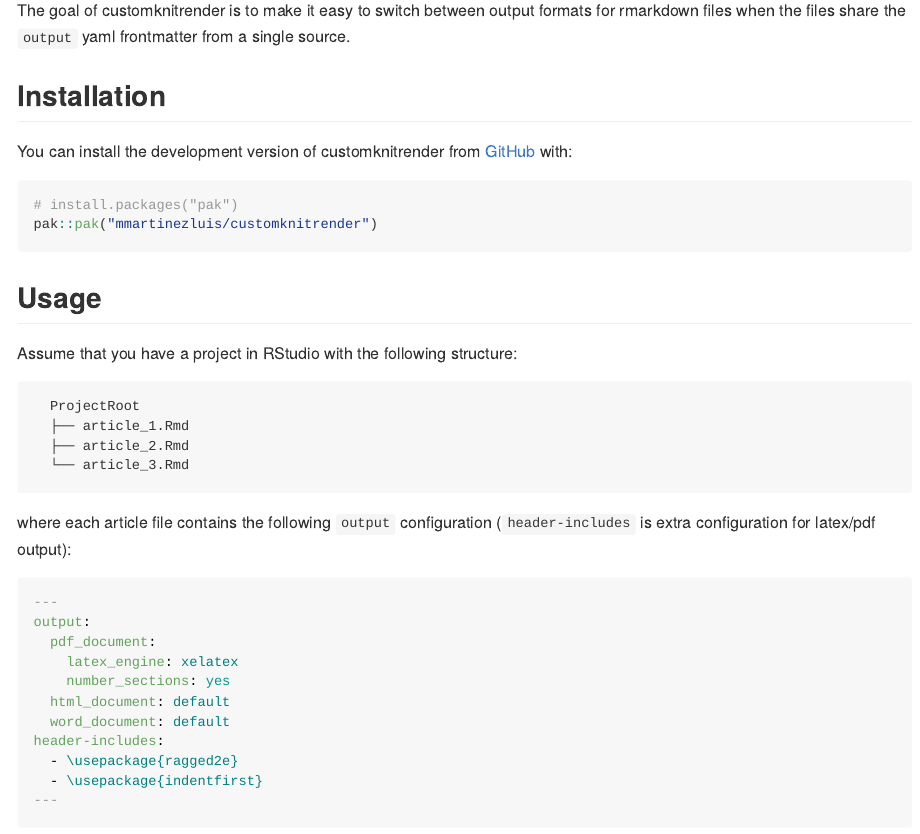
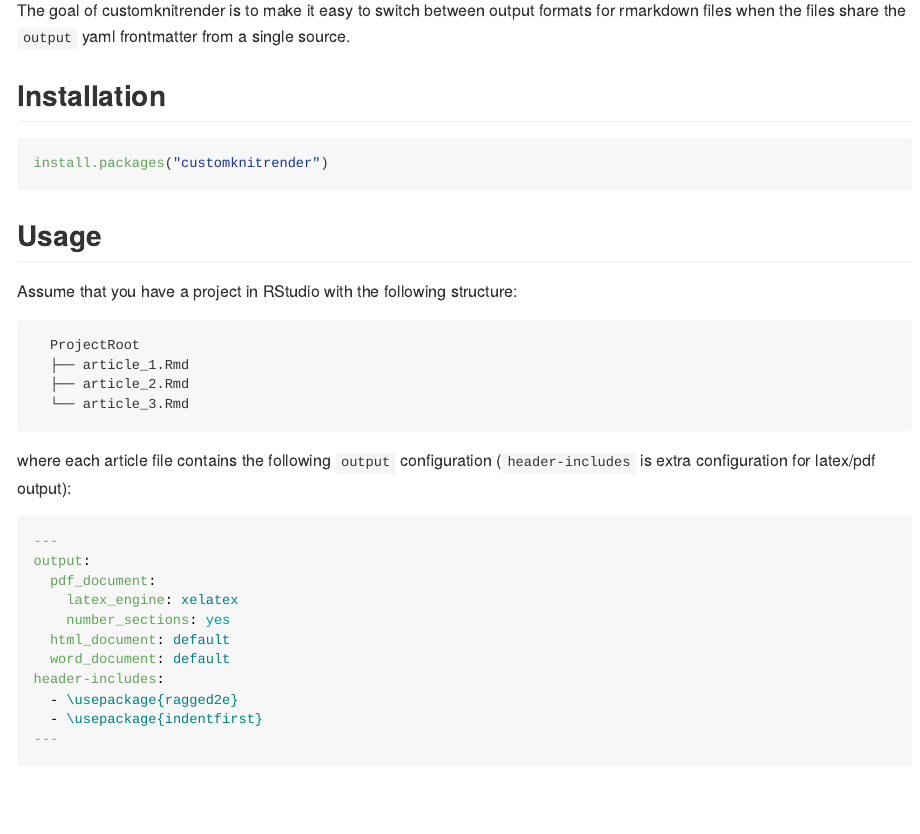
Before and after one commit to mmartinezluis/customknitrender, an R Markdown document (README.Rmd): the page in a window 1100 px wide, from 110 px down. The pictures show the output file README.md that the author committed with the source, drawn offline in the style of GitHub; badge pictures from the web are left out.

Commit message:
Update Description and Readme

````diff
--- a/README.Rmd
+++ b/README.Rmd
@@ -23,11 +23,8 @@
 
 ## Installation
 
-You can install the development version of customknitrender from [GitHub](https://github.com/) with:
-
-``` r
-# install.packages("pak")
-pak::pak("mmartinezluis/customknitrender")
+```{r, eval = FALSE}
+install.packages("customknitrender")
 ```
 
 ## Usage
````
Also changed, not shown: README.md, 1 other file.
